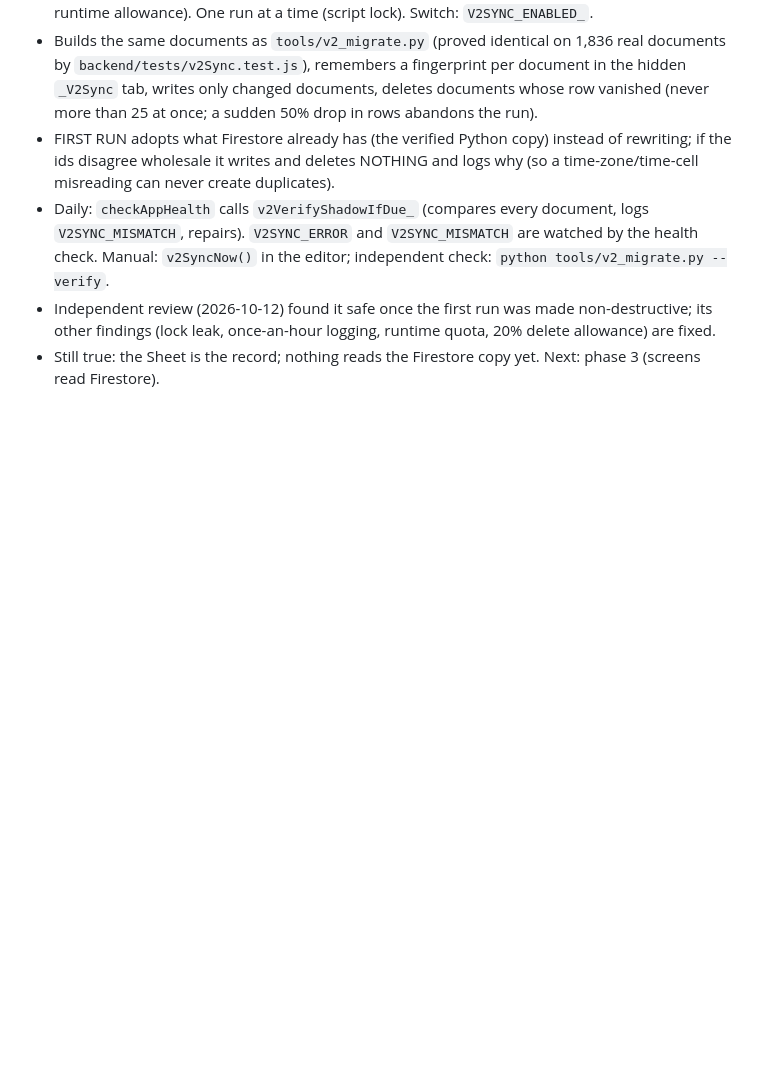
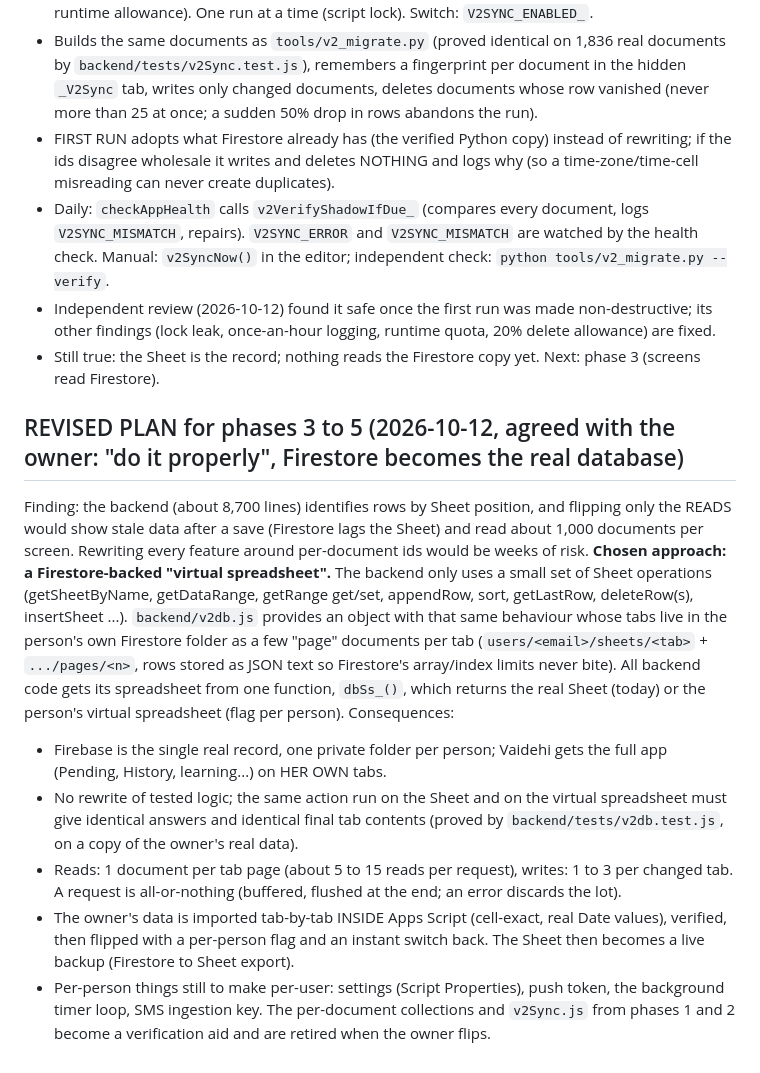
Before and after one commit to ronit6050/fin-app, a Markdown page: docs/v2-firestore-native.md, the part around the change. Drawn GitHub-style; blank space fills up the shorter version.

Commit message:
docs: revised plan for v2 phases 3-5 (Firestore-backed virtual spreadsheet)
Co-Authored-By: Claude Sonnet 5.5 <noreply@anthropic.com>

```diff
--- a/docs/v2-firestore-native.md
+++ b/docs/v2-firestore-native.md
@@ -99,3 +99,21 @@ owner sees until its screen is flipped on purpose.
 - Independent review (2026-10-12) found it safe once the first run was made non-destructive; its other findings (lock leak, once-an-hour logging, runtime
   quota, 20% delete allowance) are fixed.
 - Still true: the Sheet is the record; nothing reads the Firestore copy yet. Next: phase 3 (screens read Firestore).
+
+## REVISED PLAN for phases 3 to 5 (2026-10-12, agreed with the owner: "do it properly", Firestore becomes the real database)
+Finding: the backend (about 8,700 lines) identifies rows by Sheet position, and flipping only the READS would show stale data after a save
+(Firestore lags the Sheet) and read about 1,000 documents per screen. Rewriting every feature around per-document ids would be weeks of risk.
+**Chosen approach: a Firestore-backed "virtual spreadsheet".** The backend only uses a small set of Sheet operations (getSheetByName, getDataRange,
+getRange get/set, appendRow, sort, getLastRow, deleteRow(s), insertSheet ...). `backend/v2db.js` provides an object with that same behaviour whose
+tabs live in the person's own Firestore folder as a few "page" documents per tab (`users/<email>/sheets/<tab>` + `.../pages/<n>`, rows stored as JSON
+text so Firestore's array/index limits never bite). All backend code gets its spreadsheet from one function, `dbSs_()`, which returns the real Sheet
+(today) or the person's virtual spreadsheet (flag per person). Consequences:
+- Firebase is the single real record, one private folder per person; Vaidehi gets the full app (Pending, History, learning...) on HER OWN tabs.
+- No rewrite of tested logic; the same action run on the Sheet and on the virtual spreadsheet must give identical answers and identical final tab
+  contents (proved by `backend/tests/v2db.test.js`, on a copy of the owner's real data).
+- Reads: 1 document per tab page (about 5 to 15 reads per request), writes: 1 to 3 per changed tab. A request is all-or-nothing (buffered, flushed
+  at the end; an error discards the lot).
+- The owner's data is imported tab-by-tab INSIDE Apps Script (cell-exact, real Date values), verified, then flipped with a per-person flag and an
+  instant switch back. The Sheet then becomes a live backup (Firestore to Sheet export).
+- Per-person things still to make per-user: settings (Script Properties), push token, the background timer loop, SMS ingestion key. The per-document
+  collections and `v2Sync.js` from phases 1 and 2 become a verification aid and are retired when the owner flips.
```
